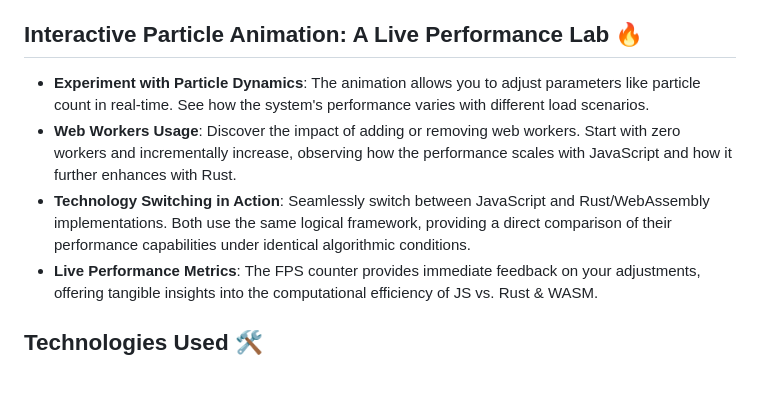
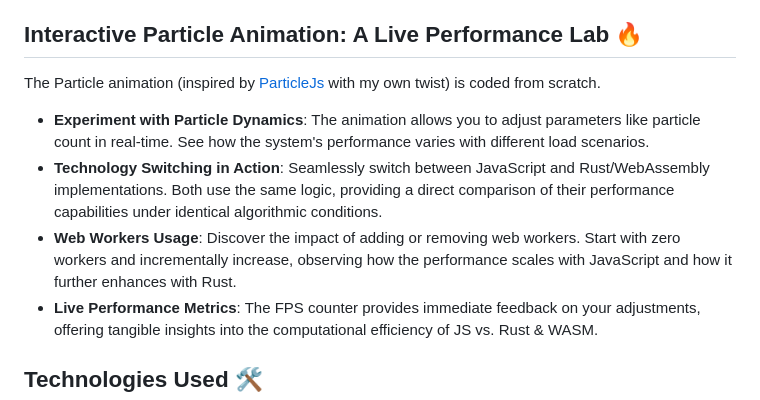
Before and after one commit to llecoq/louis-quentin-lecoq.com, a Markdown page: README.md, the part around the change. Rendered like a GitHub page; blank space fills up the shorter version.

```diff
--- a/README.md
+++ b/README.md
@@ -4,9 +4,11 @@ Welcome to the source code repository for [louis-quentin-lecoq.com](https://loui
 
 ## Interactive Particle Animation: A Live Performance Lab 🔥
 
+The Particle animation (inspired by [ParticleJs](https://vincentgarreau.com/particles.js/) with my own twist) is coded from scratch.
+
 - **Experiment with Particle Dynamics**: The animation allows you to adjust parameters like particle count in real-time. See how the system's performance varies with different load scenarios.
+- **Technology Switching in Action**: Seamlessly switch between JavaScript and Rust/WebAssembly implementations. Both use the same logic, providing a direct comparison of their performance capabilities under identical algorithmic conditions.
 - **Web Workers Usage**: Discover the impact of adding or removing web workers. Start with zero workers and incrementally increase, observing how the performance scales with JavaScript and how it further enhances with Rust.
-- **Technology Switching in Action**: Seamlessly switch between JavaScript and Rust/WebAssembly implementations. Both use the same logical framework, providing a direct comparison of their performance capabilities under identical algorithmic conditions.
 - **Live Performance Metrics**: The FPS counter provides immediate feedback on your adjustments, offering tangible insights into the computational efficiency of JS vs. Rust & WASM.
 
 ## Technologies Used 🛠️
```
